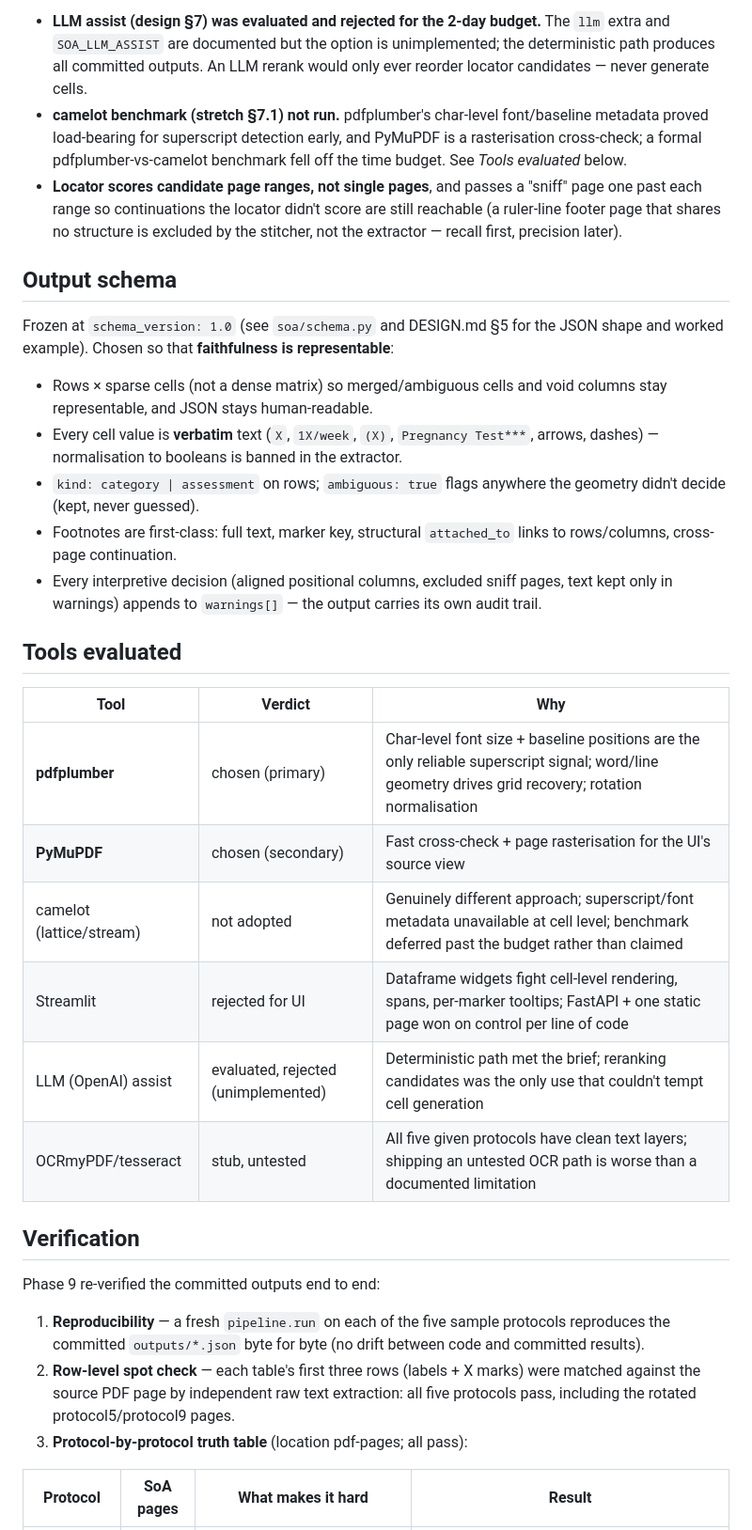
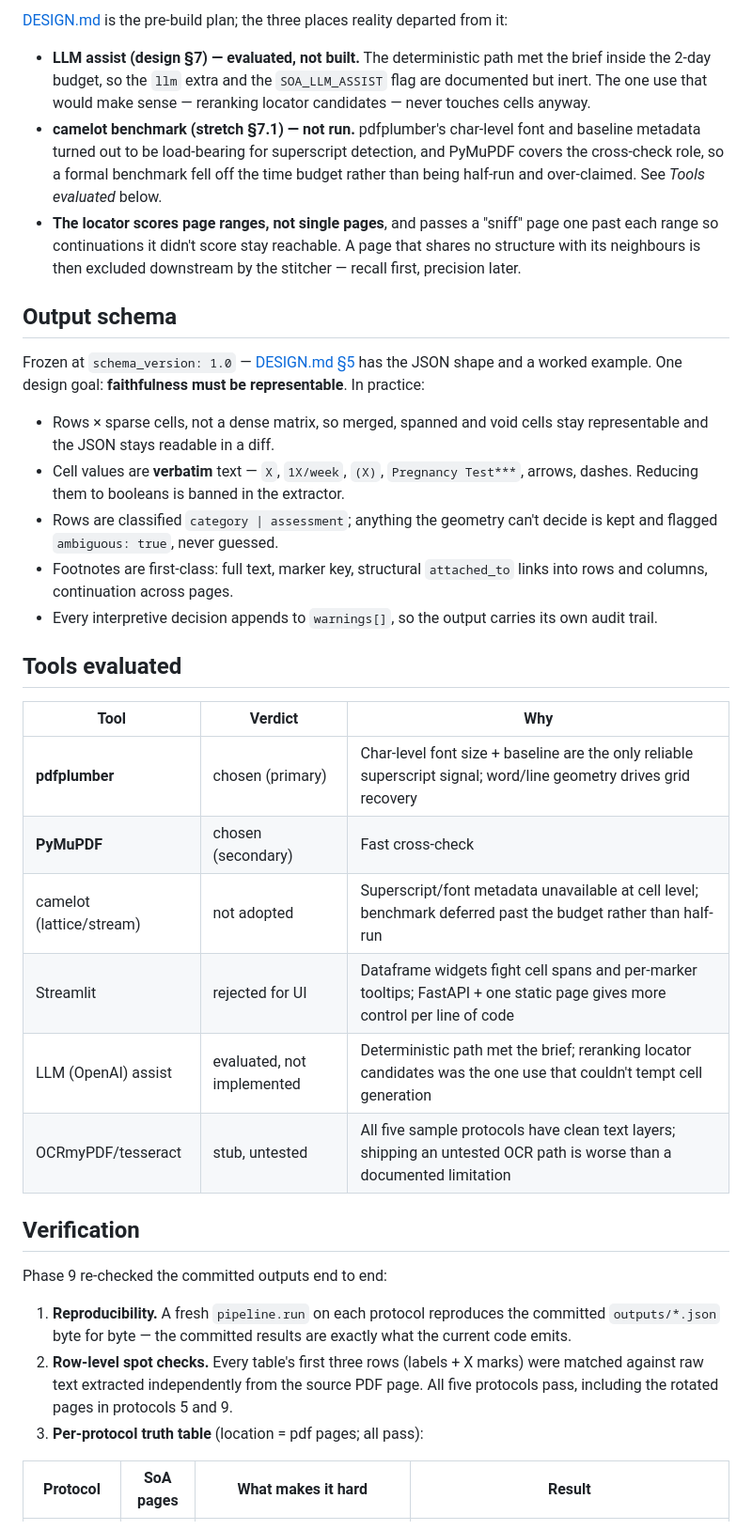
Before and after one commit to akim-cs/soa-extraction-tool, a Markdown page: README.md, the part around one of its changes. Shown at 94% size. Rendered like a GitHub page.

```diff
--- a/README.md
+++ b/README.md
@@ -74,62 +75,62 @@ section is as-built):
 
-- **LLM assist (design §7) was evaluated and rejected for the 2-day
-  budget.** The `llm` extra and `SOA_LLM_ASSIST` are documented but the
-  option is unimplemented; the deterministic path produces all committed
-  outputs. An LLM rerank would only ever reorder locator candidates —
-  never generate cells.
-- **camelot benchmark (stretch §7.1) not run.** pdfplumber's char-level
-  font/baseline metadata proved load-bearing for superscript detection
-  early, and PyMuPDF is a rasterisation cross-check; a formal
-  pdfplumber-vs-camelot benchmark fell off the time budget. See
-  *Tools evaluated* below.
-- **Locator scores candidate page ranges, not single pages**, and passes
-  a "sniff" page one past each range so continuations the locator didn't
-  score are still reachable (a ruler-line footer page that shares no
-  structure is excluded by the stitcher, not the extractor — recall
-  first, precision later).
+[DESIGN.md](DESIGN.md) is the pre-build plan; the three places reality
+departed from it:
+
+- **LLM assist (design §7) — evaluated, not built.** The deterministic
+  path met the brief inside the 2-day budget, so the `llm` extra and the
+  `SOA_LLM_ASSIST` flag are documented but inert. The one use that would
+  make sense — reranking locator candidates — never touches cells anyway.
+- **camelot benchmark (stretch §7.1) — not run.** pdfplumber's
+  char-level font and baseline metadata turned out to be load-bearing
+  for superscript detection, and PyMuPDF covers the cross-check role, so
+  a formal benchmark fell off the time budget rather than being half-run
+  and over-claimed. See *Tools evaluated* below.
+- **The locator scores page ranges, not single pages**, and passes a
+  "sniff" page one past each range so continuations it didn't score stay
+  reachable. A page that shares no structure with its neighbours is then
+  excluded downstream by the stitcher — recall first, precision later.
 
 ## Output schema
 
-Frozen at `schema_version: 1.0` (see `soa/schema.py` and DESIGN.md §5 for
-the JSON shape and worked example). Chosen so that **faithfulness is
-representable**:
+Frozen at `schema_version: 1.0` — [DESIGN.md §5](DESIGN.md) has the JSON
+shape and a worked example. One design goal: **faithfulness must be
+representable**. In practice:
 
-- Rows × sparse cells (not a dense matrix) so merged/ambiguous cells and
-  void columns stay representable, and JSON stays human-readable.
-- Every cell value is **verbatim** text (`X`, `1X/week`, `(X)`,
-  `Pregnancy Test***`, arrows, dashes) — normalisation to booleans is
+- Rows × sparse cells, not a dense matrix, so merged, spanned and void
+  cells stay representable and the JSON stays readable in a diff.
+- Cell values are **verbatim** text — `X`, `1X/week`, `(X)`,
+  `Pregnancy Test***`, arrows, dashes. Reducing them to booleans is
   banned in the extractor.
-- `kind: category | assessment` on rows; `ambiguous: true` flags anywhere
-  the geometry didn't decide (kept, never guessed).
+- Rows are classified `category | assessment`; anything the geometry
+  can't decide is kept and flagged `ambiguous: true`, never guessed.
 - Footnotes are first-class: full text, marker key, structural
-  `attached_to` links to rows/columns, cross-page continuation.
-- Every interpretive decision (aligned positional columns, excluded sniff
-  pages, text kept only in warnings) appends to `warnings[]` — the output
+  `attached_to` links into rows and columns, continuation across pages.
+- Every interpretive decision appends to `warnings[]`, so the output
   carries its own audit trail.
 
 ## Tools evaluated
 
 | Tool | Verdict | Why |
 |---|---|---|
-| **pdfplumber** | chosen (primary) | Char-level font size + baseline positions are the only reliable superscript signal; word/line geometry drives grid recovery; rotation normalisation |
-| **PyMuPDF** | chosen (secondary) | Fast cross-check + page rasterisation for the UI's source view |
-| camelot (lattice/stream) | not adopted | Genuinely different approach; superscript/font metadata unavailable at cell level; benchmark deferred past the budget rather than claimed |
-| Streamlit | rejected for UI | Dataframe widgets fight cell-level rendering, spans, per-marker tooltips; FastAPI + one static page won on control per line of code |
-| LLM (OpenAI) assist | evaluated, rejected (unimplemented) | Deterministic path met the brief; reranking candidates was the only use that couldn't tempt cell generation |
-| OCRmyPDF/tesseract | stub, untested | All five given protocols have clean text layers; shipping an untested OCR path is worse than a documented limitation |
+| **pdfplumber** | chosen (primary) | Char-level font size + baseline are the only reliable superscript signal; word/line geometry drives grid recovery |
+| **PyMuPDF** | chosen (secondary) | Fast cross-check |
+| camelot (lattice/stream) | not adopted | Superscript/font metadata unavailable at cell level; benchmark deferred past the budget rather than half-run |
+| Streamlit | rejected for UI | Dataframe widgets fight cell spans and per-marker tooltips; FastAPI + one static page gives more control per line of code |
+| LLM (OpenAI) assist | evaluated, not implemented | Deterministic path met the brief; reranking locator candidates was the one use that couldn't tempt cell generation |
+| OCRmyPDF/tesseract | stub, untested | All five sample protocols have clean text layers; shipping an untested OCR path is worse than a documented limitation |
 
 ## Verification
 
-Phase 9 re-verified the committed outputs end to end:
+Phase 9 re-checked the committed outputs end to end:
 
-1. **Reproducibility** — a fresh `pipeline.run` on each of the five
-   sample protocols reproduces the committed `outputs/*.json` byte for
-   byte (no drift between code and committed results).
-2. **Row-level spot check** — each table's first three rows (labels +
-   X marks) were matched against the source PDF page by independent raw
-   text extraction: all five protocols pass, including the rotated
-   protocol5/protocol9 pages.
-3. **Protocol-by-protocol truth table** (location pdf-pages; all pass):
+1. **Reproducibility.** A fresh `pipeline.run` on each protocol
+   reproduces the committed `outputs/*.json` byte for byte — the
+   committed results are exactly what the current code emits.
+2. **Row-level spot checks.** Every table's first three rows (labels +
+   X marks) were matched against raw text extracted independently from
+   the source PDF page. All five protocols pass, including the rotated
+   pages in protocols 5 and 9.
+3. **Per-protocol truth table** (location = pdf pages; all pass):
 
 | Protocol | SoA pages | What makes it hard | Result |
 |---|---|---|---|
```
Also changed, not shown: other parts of README.md (+94 -88 lines).
